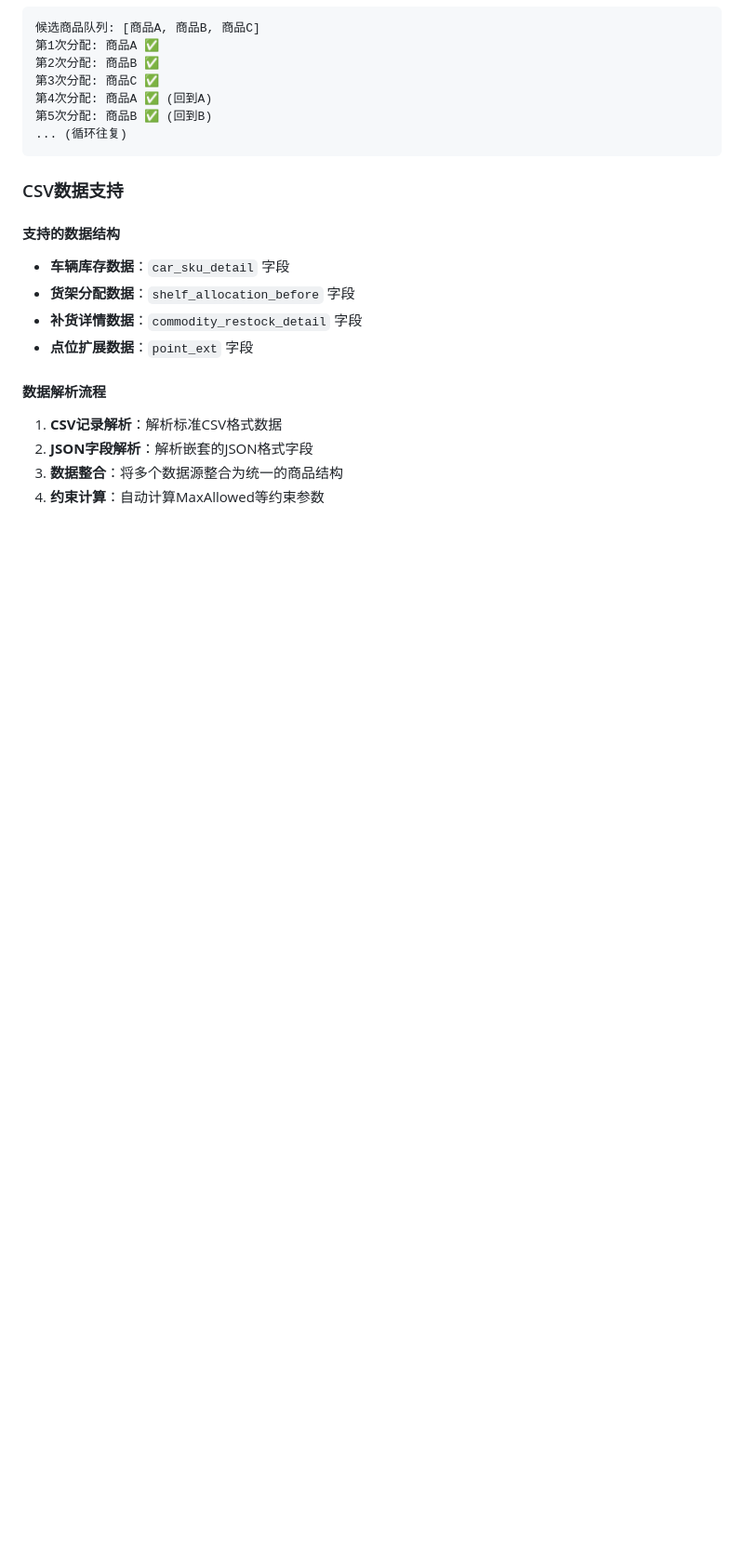
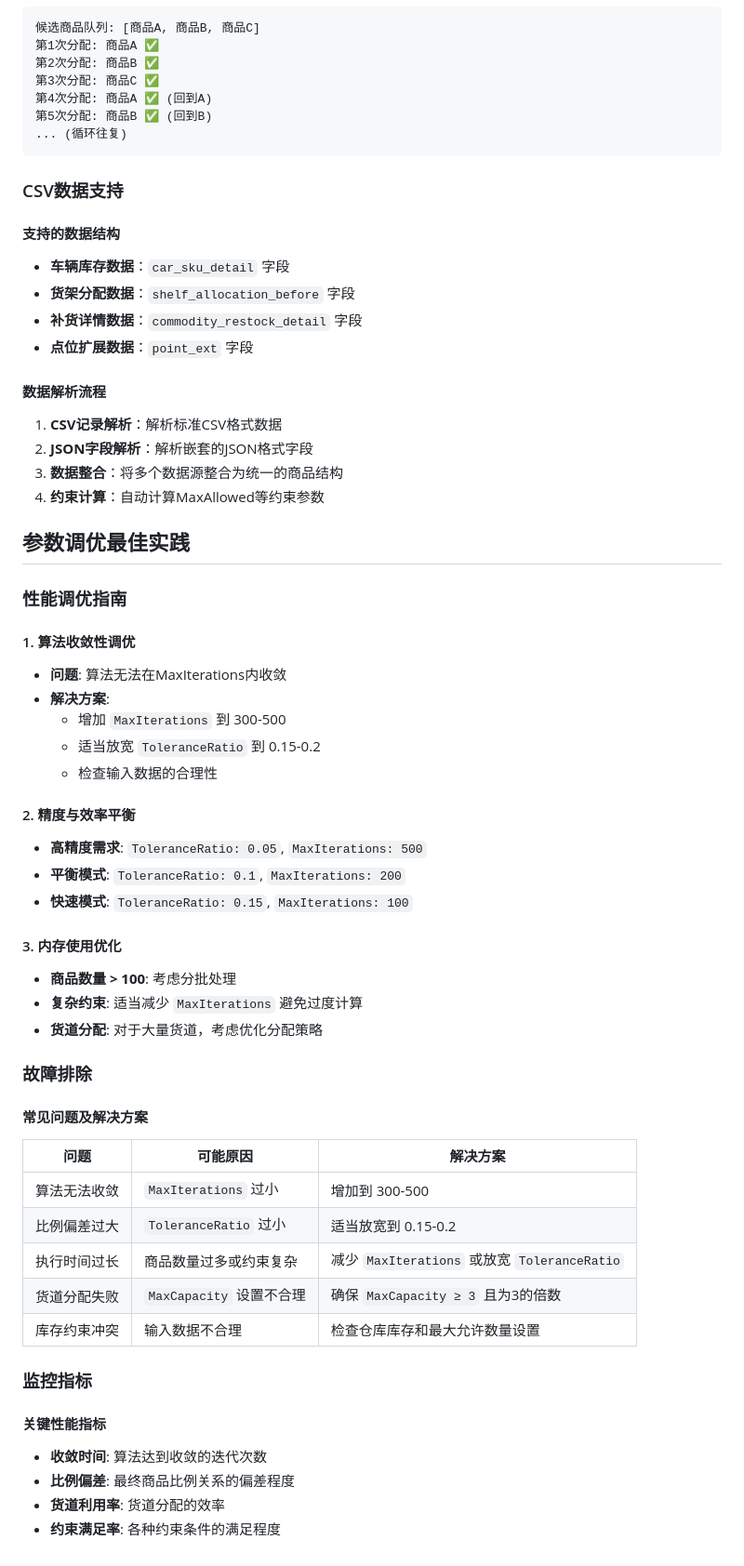
Before and after one commit to phillcai/kuhe, a Markdown page: golang/README_Replenishment.md, the part around one of its changes. Shown at 93% size. Rendered like a GitHub page; blank space fills up the shorter version.

```diff
--- a/golang/README_Replenishment.md
+++ b/golang/README_Replenishment.md
@@ -222,3 +307,47 @@ func main() {
 2. **JSON字段解析**：解析嵌套的JSON格式字段
 3. **数据整合**：将多个数据源整合为统一的商品结构
 4. **约束计算**：自动计算MaxAllowed等约束参数
+
+## 参数调优最佳实践
+
+### 性能调优指南
+
+#### 1. 算法收敛性调优
+- **问题**: 算法无法在MaxIterations内收敛
+- **解决方案**:
+  - 增加 `MaxIterations` 到 300-500
+  - 适当放宽 `ToleranceRatio` 到 0.15-0.2
+  - 检查输入数据的合理性
+
+#### 2. 精度与效率平衡
+- **高精度需求**: `ToleranceRatio: 0.05`, `MaxIterations: 500`
+- **平衡模式**: `ToleranceRatio: 0.1`, `MaxIterations: 200`
+- **快速模式**: `ToleranceRatio: 0.15`, `MaxIterations: 100`
+
+#### 3. 内存使用优化
+- **商品数量 > 100**: 考虑分批处理
+- **复杂约束**: 适当减少 `MaxIterations` 避免过度计算
+- **货道分配**: 对于大量货道，考虑优化分配策略
+
+
+
+### 故障排除
+
+#### 常见问题及解决方案
+
+| 问题 | 可能原因 | 解决方案 |
+|------|----------|----------|
+| 算法无法收敛 | `MaxIterations` 过小 | 增加到 300-500 |
+| 比例偏差过大 | `ToleranceRatio` 过小 | 适当放宽到 0.15-0.2 |
+| 执行时间过长 | 商品数量过多或约束复杂 | 减少 `MaxIterations` 或放宽 `ToleranceRatio` |
+| 货道分配失败 | `MaxCapacity` 设置不合理 | 确保 `MaxCapacity ≥ 3` 且为3的倍数 |
+| 库存约束冲突 | 输入数据不合理 | 检查仓库库存和最大允许数量设置 |
+
+
+### 监控指标
+
+#### 关键性能指标
+- **收敛时间**: 算法达到收敛的迭代次数
+- **比例偏差**: 最终商品比例关系的偏差程度
+- **货道利用率**: 货道分配的效率
+- **约束满足率**: 各种约束条件的满足程度
```
Also changed, not shown: other parts of golang/README_Replenishment.md (+85 -0 lines).
